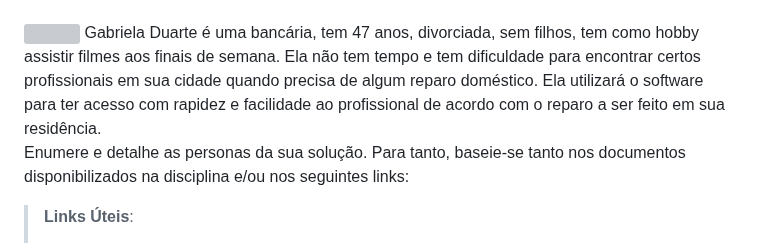
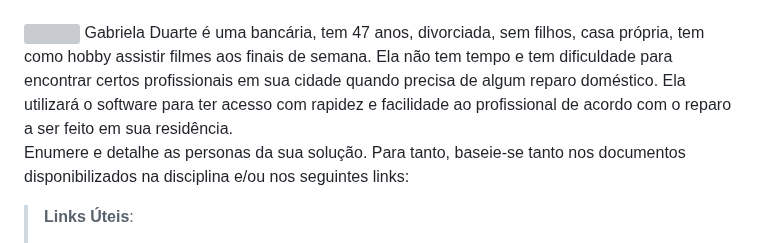
Before and after one commit to ICEI-PUC-Minas-PMV-SI/pmv-si-2023-2-pe1-t2-house-hero, a Markdown page: docs/especification.md, the part around the change. Drawn GitHub-style; grey boxes are pictures that could not be loaded.

```diff
--- a/docs/especification.md
+++ b/docs/especification.md
@@ -27,7 +27,7 @@ Carlos é dono de uma empresa pequena, tem sua rotina de horários muito apertad
 <br>
 <img align = "left" width="256"
 src="https://github.com/ICEI-PUC-Minas-PMV-SI/pmv-si-2023-2-pe1-t2-house-hero/assets/143044412/f756974f-ad9a-4610-a2da-1b8f7635cfc9" />
-Gabriela Duarte é uma bancária, tem 47 anos, divorciada, sem filhos, tem como hobby assistir filmes aos finais de semana. Ela não tem tempo e tem dificuldade para encontrar certos profissionais em sua cidade quando precisa de algum reparo doméstico. Ela utilizará o software para ter acesso com rapidez e facilidade ao profissional de acordo com o reparo a ser feito em sua residência.
+Gabriela Duarte é uma bancária, tem 47 anos, divorciada, sem filhos, casa própria, tem como hobby assistir filmes aos finais de semana. Ela não tem tempo e tem dificuldade para encontrar certos profissionais em sua cidade quando precisa de algum reparo doméstico. Ela utilizará o software para ter acesso com rapidez e facilidade ao profissional de acordo com o reparo a ser feito em sua residência.
 <br clear = "left">
 
 Enumere e detalhe as personas da sua solução. Para tanto, baseie-se tanto nos documentos disponibilizados na disciplina e/ou nos seguintes links:
```
